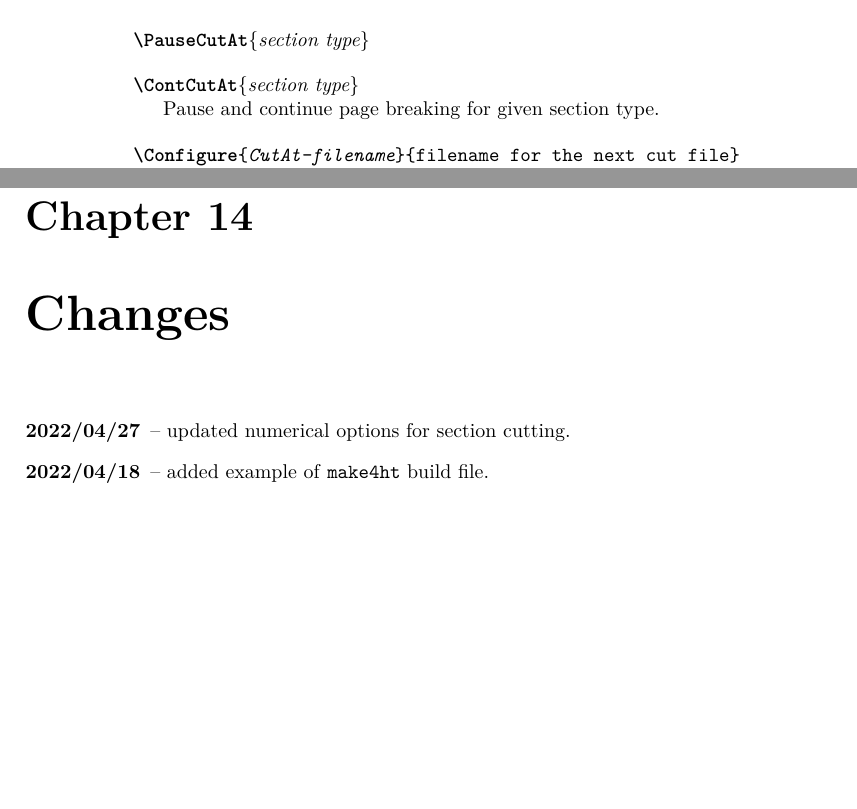
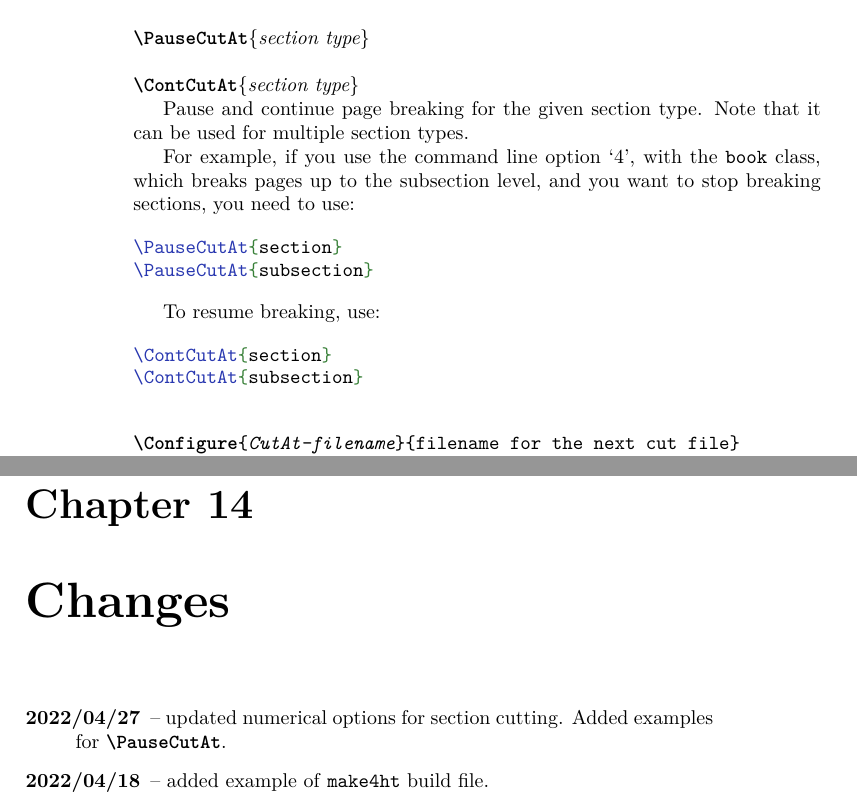
Before and after one commit to michal-h21/tex4ht-doc, a LaTeX book (tex4ht-doc.tex, which reads sections/changes.tex, sections/page_breaks.tex): two parts of pages 50 and 83 of 84 before the commit and two parts of pages 50 and 85 of 86 after it, joined at a grey line, cut so that both start at the same text, the shorter picture padded with empty space. Compiled offline with XeLaTeX; a LaTeX package or settings file that is missing is left out.

Commit message:
added examples for \PauseCutAt

```diff
--- a/sections/changes.tex
+++ b/sections/changes.tex
@@ -1,6 +1,6 @@
 
 \begin{description}
-  \item[2022/04/27] -- updated numerical options for section cutting.
+  \item[2022/04/27] -- updated numerical options for section cutting. Added examples for \cmd{PauseCutAt}.
   \item[2022/04/18] -- added example of \makefourht{} build file.
   \item[2022/04/12] -- added TOC and sectioning sections.
   \item[2022/04/11] -- added page breaks sections.
--- a/sections/page_breaks.tex
+++ b/sections/page_breaks.tex
@@ -65,7 +65,23 @@ Example:
 \DocCommand{PauseCutAt}\marg{section type}
 \DocCommand{ContCutAt}\marg{section type}
 
-Pause and continue page breaking for given section type.
+Pause and continue page breaking for the given section type. Note that it can be used for multiple section types.
+
+For example, if you use the command line option `4', with the \package{book}
+class, which breaks pages up to the subsection level, and you want to stop
+breaking sections, you need to use:
+
+\begin{texsource}
+\PauseCutAt{section}
+\PauseCutAt{subsection}
+\end{texsource}
+
+To resume breaking, use:
+
+\begin{texsource}
+\ContCutAt{section}
+\ContCutAt{subsection}
+\end{texsource}
 
 \DocConfigure{CutAt-filename} {filename for the next cut file}\EndDoc
 
```
